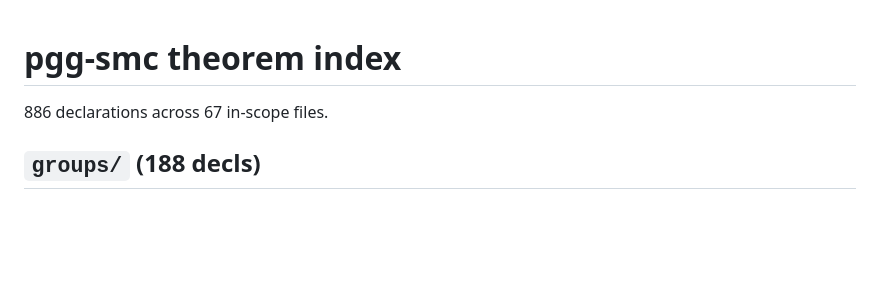
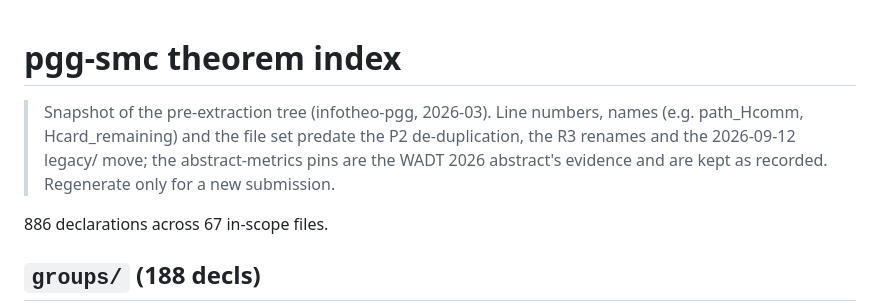
Before and after one commit to weng-chenghui/rocq-pgg-smc, a Markdown page: audit-inventory/THEOREM_INDEX.md, the part around the change. Drawn GitHub-style; blank space fills up the shorter version.

Commit message:
docs(audit-inventory): mark the index and metrics as a dated pre-extraction snapshot

```diff
--- a/audit-inventory/THEOREM_INDEX.md
+++ b/audit-inventory/THEOREM_INDEX.md
@@ -1,4 +1,10 @@
 # pgg-smc theorem index
+
+> Snapshot of the pre-extraction tree (infotheo-pgg, 2026-03). Line numbers,
+> names (e.g. path_Hcomm, Hcard_remaining) and the file set predate the P2
+> de-duplication, the R3 renames and the 2026-09-12 legacy/ move; the
+> abstract-metrics pins are the WADT 2026 abstract's evidence and are kept
+> as recorded. Regenerate only for a new submission.
 
 886 declarations across 67 in-scope files.
 
```
Also changed, not shown: audit-inventory/abstract-metrics.md (+6 -0 lines).
